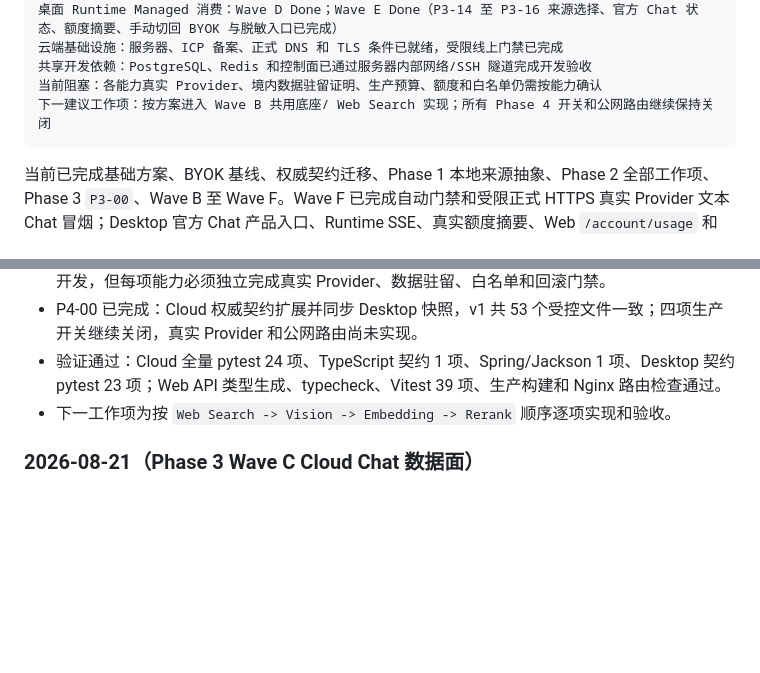
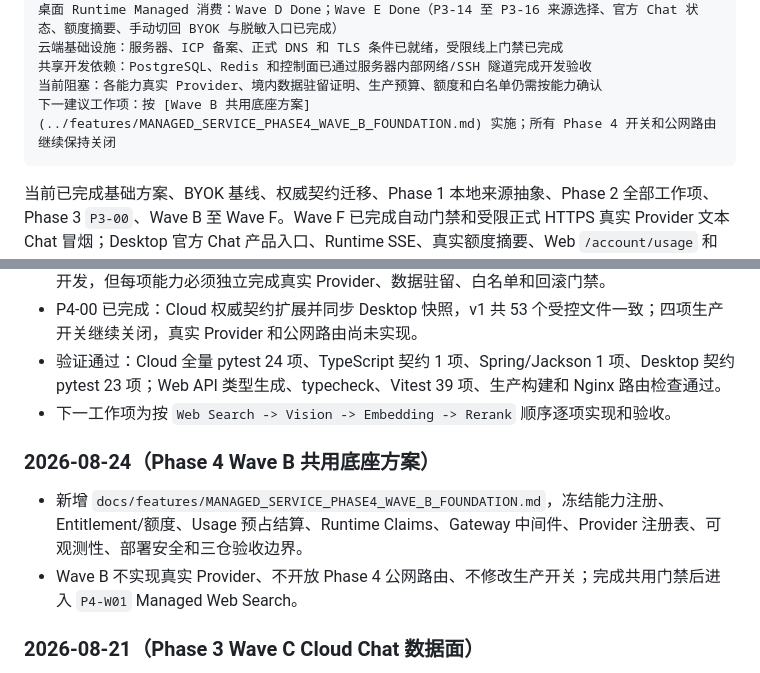
Before and after one commit to xrrii/desktop-pet, a Markdown page: docs/roadmap/MANAGED_SERVICE_PROGRESS.md, 2 parts joined by grey strips. GitHub-like rendering; blank space fills up the shorter version.

````diff
--- a/docs/roadmap/MANAGED_SERVICE_PROGRESS.md
+++ b/docs/roadmap/MANAGED_SERVICE_PROGRESS.md
@@ -67,7 +67,7 @@ FastAPI AI 数据面：Wave C Done（位于 `petdock-cloud`；Chat SSE、单 Pro
 云端基础设施：服务器、ICP 备案、正式 DNS 和 TLS 条件已就绪，受限线上门禁已完成
 共享开发依赖：PostgreSQL、Redis 和控制面已通过服务器内部网络/SSH 隧道完成开发验收
 当前阻塞：各能力真实 Provider、境内数据驻留证明、生产预算、额度和白名单仍需按能力确认
-下一建议工作项：按方案进入 Wave B 共用底座/ Web Search 实现；所有 Phase 4 开关和公网路由继续保持关闭
+下一建议工作项：按 [Wave B 共用底座方案](../features/MANAGED_SERVICE_PHASE4_WAVE_B_FOUNDATION.md) 实施；所有 Phase 4 开关和公网路由继续保持关闭
 ```
 
 当前已完成基础方案、BYOK 基线、权威契约迁移、Phase 1 本地来源抽象、Phase 2 全部工作项、Phase 3 `P3-00`、Wave B 至 Wave F。Wave F 已完成自动门禁和受限正式 HTTPS 真实 Provider 文本 Chat 冒烟；Desktop 官方 Chat 产品入口、Runtime SSE、真实额度摘要、Web `/account/usage` 和 BYOK 隔离均已闭合。生产 Chat 仍由白名单和独立开关控制。
@@ -255,6 +255,11 @@ Phase 2/3 已确认 PostgreSQL 17、Redis 8.0、Flyway、Spring Authorization Se
 - P4-00 已完成：Cloud 权威契约扩展并同步 Desktop 快照，v1 共 53 个受控文件一致；四项生产开关继续关闭，真实 Provider 和公网路由尚未实现。
 - 验证通过：Cloud 全量 pytest 24 项、TypeScript 契约 1 项、Spring/Jackson 1 项、Desktop 契约 pytest 23 项；Web API 类型生成、typecheck、Vitest 39 项、生产构建和 Nginx 路由检查通过。
 - 下一工作项为按 `Web Search -> Vision -> Embedding -> Rerank` 顺序逐项实现和验收。
+
+### 2026-08-24（Phase 4 Wave B 共用底座方案）
+
+- 新增 `docs/features/MANAGED_SERVICE_PHASE4_WAVE_B_FOUNDATION.md`，冻结能力注册、Entitlement/额度、Usage 预占结算、Runtime Claims、Gateway 中间件、Provider 注册表、可观测性、部署安全和三仓验收边界。
+- Wave B 不实现真实 Provider、不开放 Phase 4 公网路由、不修改生产开关；完成共用门禁后进入 `P4-W01` Managed Web Search。
 
 ### 2026-08-21（Phase 3 Wave C Cloud Chat 数据面）
 
````
Also changed, not shown: docs/README.md (+1 -0 lines), docs/features/MANAGED_SERVICE_PHASE4_WAVE_B_FOUNDATION.md (added, +155 -0 lines).
